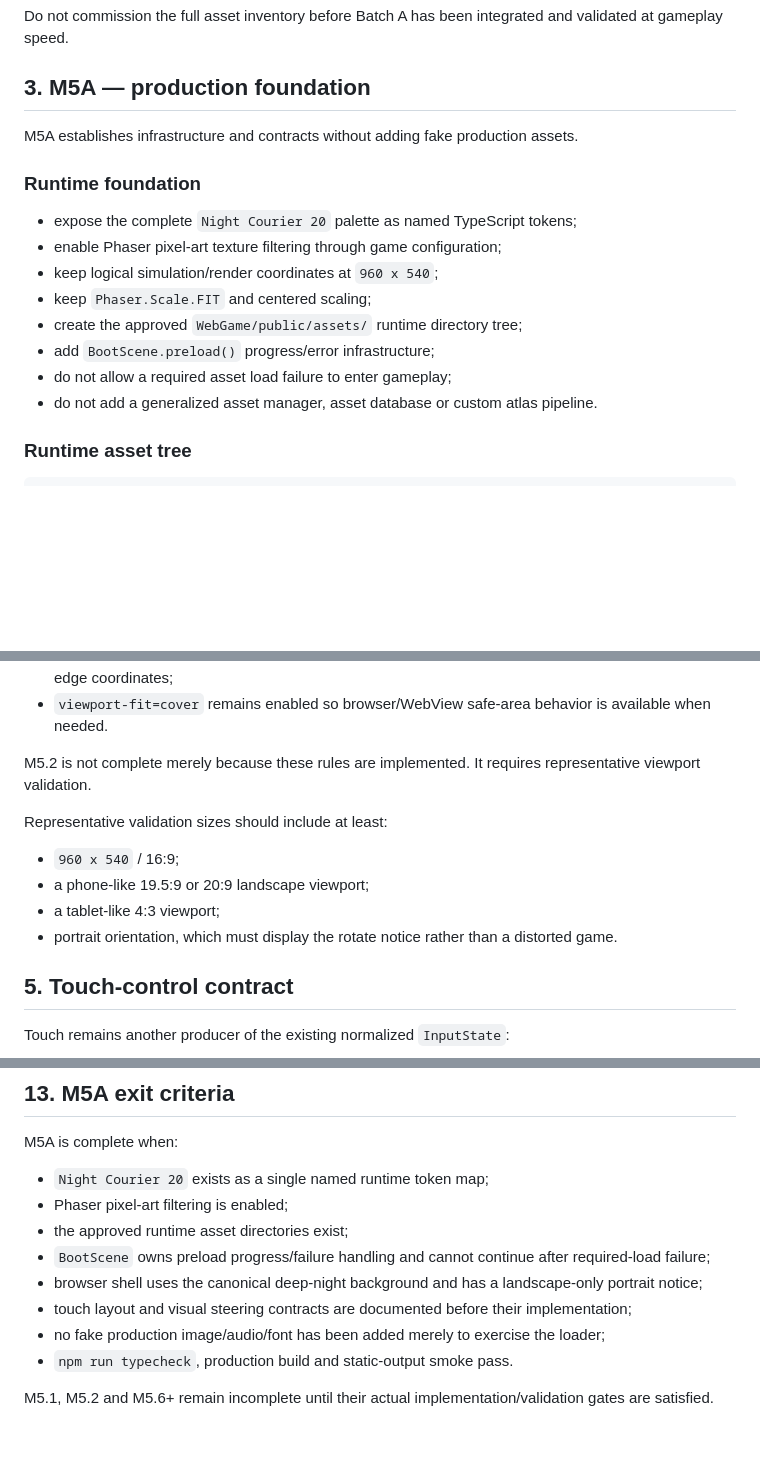
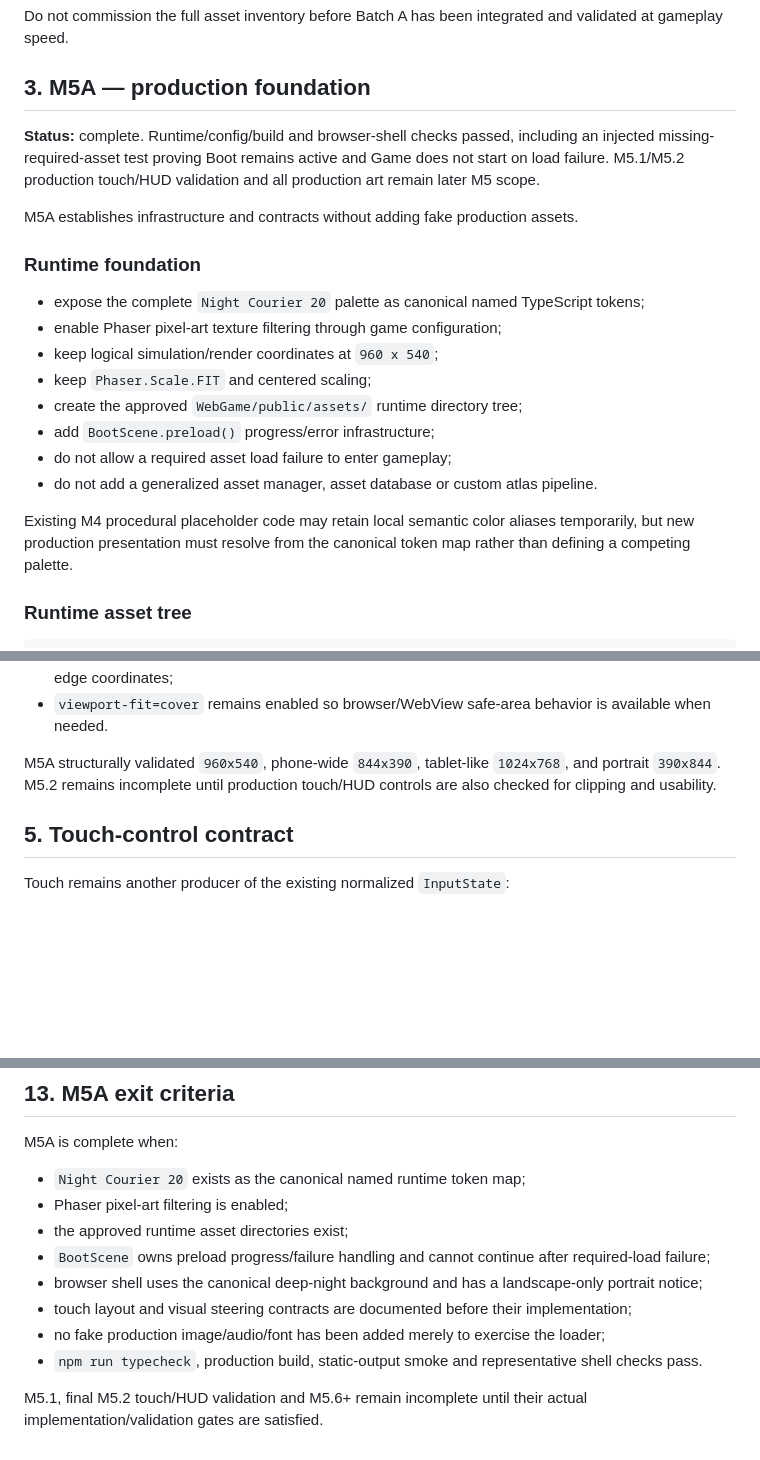
Before and after one commit to DaoTanP/Project-Drive, a Markdown page: Docs/05-Planning/M5-Presentation-and-Production-Assets.md, 3 parts joined by grey strips. Rendered like a GitHub page; blank space fills up the shorter version.

Commit message:
docs: record M5A foundation completion

```diff
--- a/Docs/05-Planning/M5-Presentation-and-Production-Assets.md
+++ b/Docs/05-Planning/M5-Presentation-and-Production-Assets.md
@@ -30,11 +30,13 @@ Do not commission the full asset inventory before Batch A has been integrated an
 
 ## 3. M5A — production foundation
 
+**Status:** complete. Runtime/config/build and browser-shell checks passed, including an injected missing-required-asset test proving Boot remains active and Game does not start on load failure. M5.1/M5.2 production touch/HUD validation and all production art remain later M5 scope.
+
 M5A establishes infrastructure and contracts without adding fake production assets.
 
 ### Runtime foundation
 
-- expose the complete `Night Courier 20` palette as named TypeScript tokens;
+- expose the complete `Night Courier 20` palette as canonical named TypeScript tokens;
 - enable Phaser pixel-art texture filtering through game configuration;
 - keep logical simulation/render coordinates at `960 x 540`;
 - keep `Phaser.Scale.FIT` and centered scaling;
@@ -42,6 +44,8 @@ M5A establishes infrastructure and contracts without adding fake production asse
 - add `BootScene.preload()` progress/error infrastructure;
 - do not allow a required asset load failure to enter gameplay;
 - do not add a generalized asset manager, asset database or custom atlas pipeline.
+
+Existing M4 procedural placeholder code may retain local semantic color aliases temporarily, but new production presentation must resolve from the canonical token map rather than defining a competing palette.
 
 ### Runtime asset tree
 
@@ -73,14 +77,7 @@ Runtime rules:
 - touch controls stay inside the logical gameplay safe margin rather than depending on physical screen-edge coordinates;
 - `viewport-fit=cover` remains enabled so browser/WebView safe-area behavior is available when needed.
 
-M5.2 is not complete merely because these rules are implemented. It requires representative viewport validation.
-
-Representative validation sizes should include at least:
-
-- `960 x 540` / 16:9;
-- a phone-like 19.5:9 or 20:9 landscape viewport;
-- a tablet-like 4:3 viewport;
-- portrait orientation, which must display the rotate notice rather than a distorted game.
+M5A structurally validated `960x540`, phone-wide `844x390`, tablet-like `1024x768`, and portrait `390x844`. M5.2 remains incomplete until production touch/HUD controls are also checked for clipping and usability.
 
 ## 5. Touch-control contract
 
@@ -325,13 +322,13 @@ Do not add during M5 unless acceptance evidence proves a concrete need:
 
 M5A is complete when:
 
-- `Night Courier 20` exists as a single named runtime token map;
+- `Night Courier 20` exists as the canonical named runtime token map;
 - Phaser pixel-art filtering is enabled;
 - the approved runtime asset directories exist;
 - `BootScene` owns preload progress/failure handling and cannot continue after required-load failure;
 - browser shell uses the canonical deep-night background and has a landscape-only portrait notice;
 - touch layout and visual steering contracts are documented before their implementation;
 - no fake production image/audio/font has been added merely to exercise the loader;
-- `npm run typecheck`, production build and static-output smoke pass.
+- `npm run typecheck`, production build, static-output smoke and representative shell checks pass.
 
-M5.1, M5.2 and M5.6+ remain incomplete until their actual implementation/validation gates are satisfied.
+M5.1, final M5.2 touch/HUD validation and M5.6+ remain incomplete until their actual implementation/validation gates are satisfied.
```
